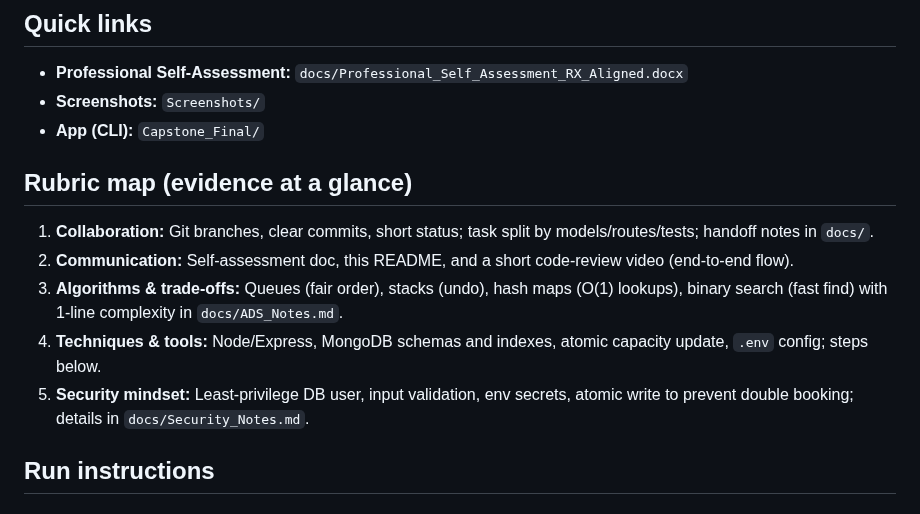
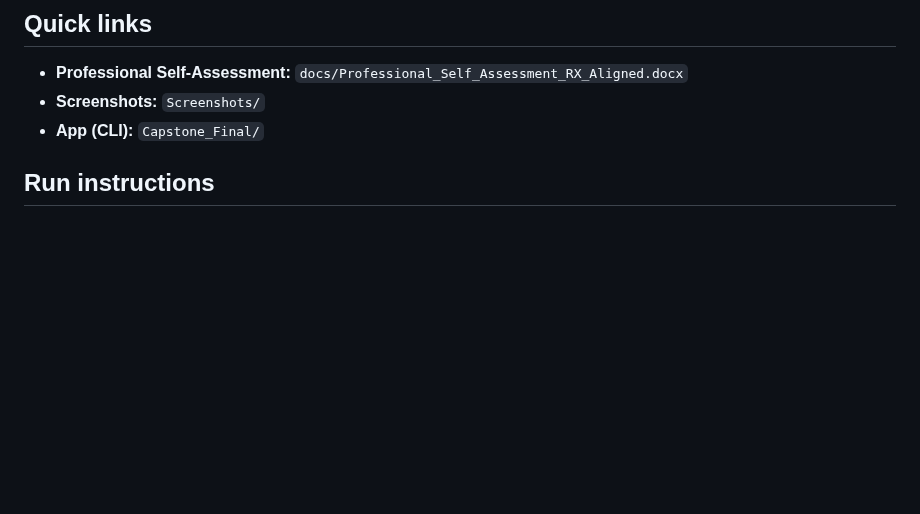
Before and after one commit to xaysanasyr/CS499-ePortfolio, a Markdown page: README.md, the part around the change. GitHub-like rendering; blank space fills up the shorter version.

Commit message:
Remove rubric map section from README
Removed rubric map section detailing collaboration, communication, algorithms, techniques, and security.

```diff
--- a/README.md
+++ b/README.md
@@ -16,13 +16,6 @@ Together, these artifacts show that I can move a simple idea into a maintainable
 - **Professional Self-Assessment:** `docs/Professional_Self_Assessment_RX_Aligned.docx`
 - **Screenshots:** `Screenshots/`
 - **App (CLI):** `Capstone_Final/`
-
-## Rubric map (evidence at a glance)
-1. **Collaboration:** Git branches, clear commits, short status; task split by models/routes/tests; handoff notes in `docs/`.
-2. **Communication:** Self-assessment doc, this README, and a short code-review video (end-to-end flow).
-3. **Algorithms & trade-offs:** Queues (fair order), stacks (undo), hash maps (O(1) lookups), binary search (fast find) with 1-line complexity in `docs/ADS_Notes.md`.
-4. **Techniques & tools:** Node/Express, MongoDB schemas and indexes, atomic capacity update, `.env` config; steps below.
-5. **Security mindset:** Least-privilege DB user, input validation, env secrets, atomic write to prevent double booking; details in `docs/Security_Notes.md`.
 
 ## Run instructions
 
```
